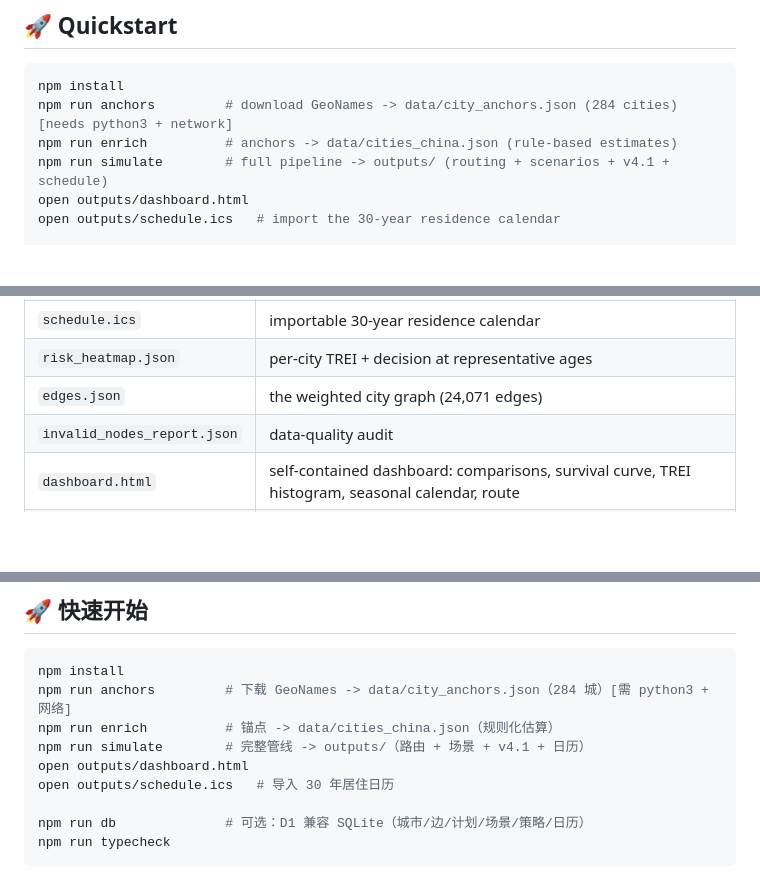
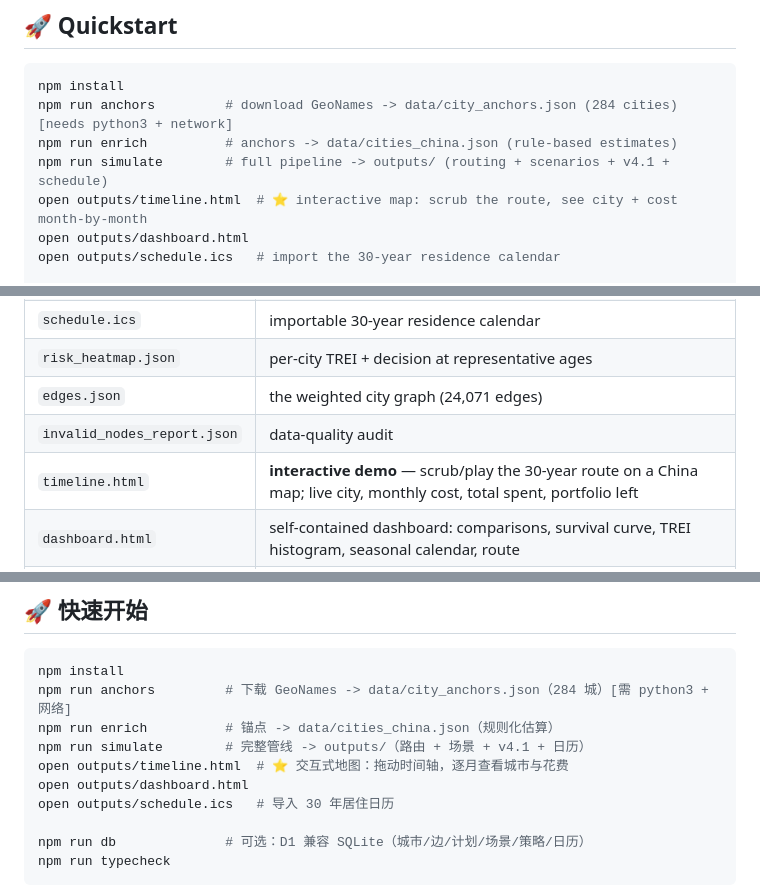
Before and after one commit to alexmorerich/travelOS, a Markdown page: README.md, 3 parts joined by grey strips. Drawn GitHub-style; blank space fills up the shorter version.

```diff
--- a/README.md
+++ b/README.md
@@ -53,6 +53,7 @@ npm install
 npm run anchors         # download GeoNames -> data/city_anchors.json (284 cities) [needs python3 + network]
 npm run enrich          # anchors -> data/cities_china.json (rule-based estimates)
 npm run simulate        # full pipeline -> outputs/ (routing + scenarios + v4.1 + schedule)
+open outputs/timeline.html  # ⭐ interactive map: scrub the route, see city + cost month-by-month
 open outputs/dashboard.html
 open outputs/schedule.ics   # import the 30-year residence calendar
 
@@ -192,6 +193,7 @@ The scheduler keeps each year's day counts (so cost is unchanged) and assigns th
 | `risk_heatmap.json` | per-city TREI + decision at representative ages |
 | `edges.json` | the weighted city graph (24,071 edges) |
 | `invalid_nodes_report.json` | data-quality audit |
+| `timeline.html` | **interactive demo** — scrub/play the 30-year route on a China map; live city, monthly cost, total spent, portfolio left |
 | `dashboard.html` | self-contained dashboard: comparisons, survival curve, TREI histogram, seasonal calendar, route |
 | `obsidian/` | linked vault — overview + one note per year (with monthly schedule) |
 | `travel_os.db` | SQLite (D1-compatible): cities, edges, plans, scenarios, strategies, schedule |
@@ -292,6 +294,7 @@ npm install
 npm run anchors         # 下载 GeoNames -> data/city_anchors.json（284 城）[需 python3 + 网络]
 npm run enrich          # 锚点 -> data/cities_china.json（规则化估算）
 npm run simulate        # 完整管线 -> outputs/（路由 + 场景 + v4.1 + 日历）
+open outputs/timeline.html  # ⭐ 交互式地图：拖动时间轴，逐月查看城市与花费
 open outputs/dashboard.html
 open outputs/schedule.ics   # 导入 30 年居住日历
 
```
Also changed, not shown: other parts of README.md (+1 -0 lines), travelos-timeline.png (added), 6 other files.
